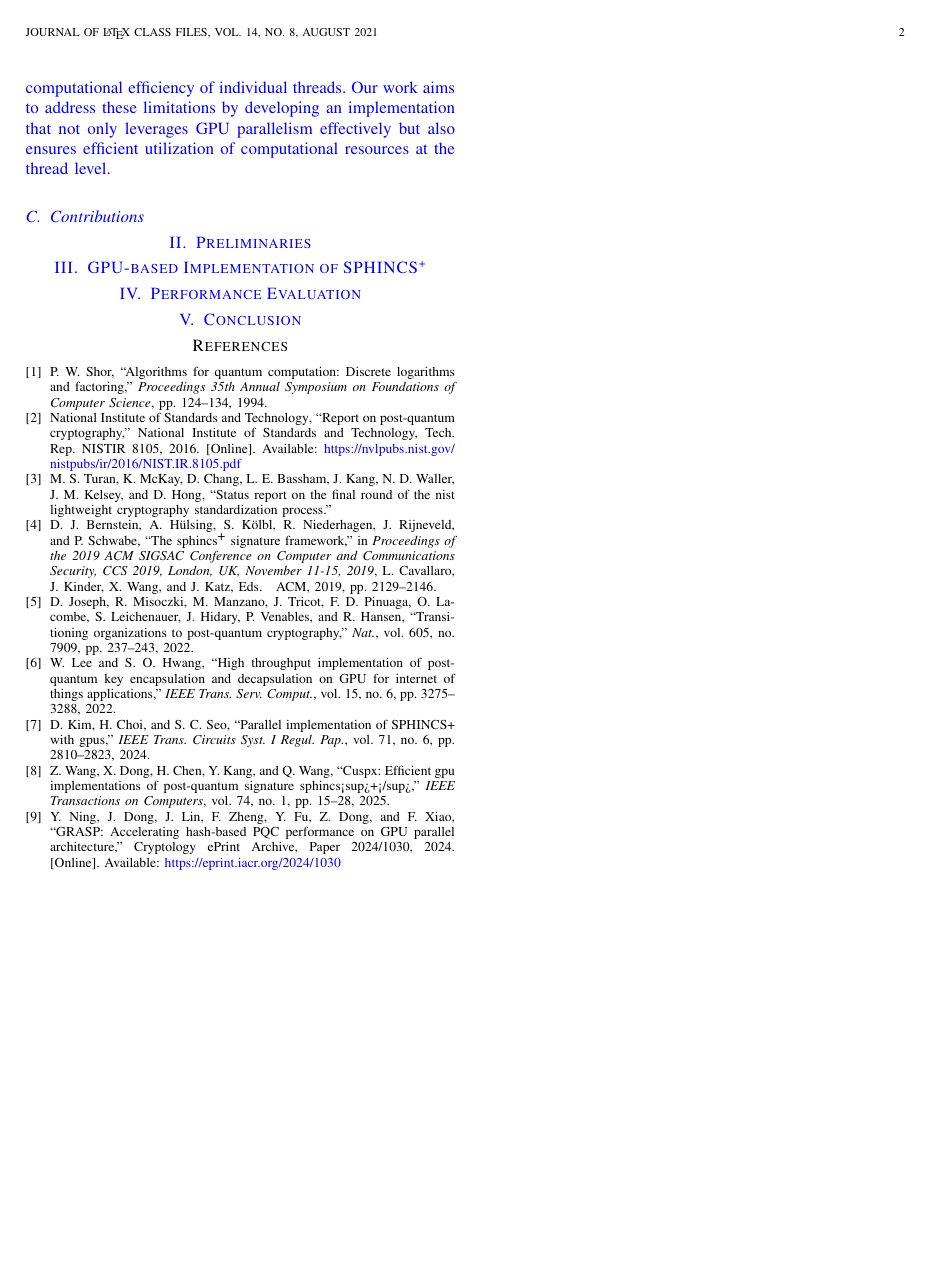
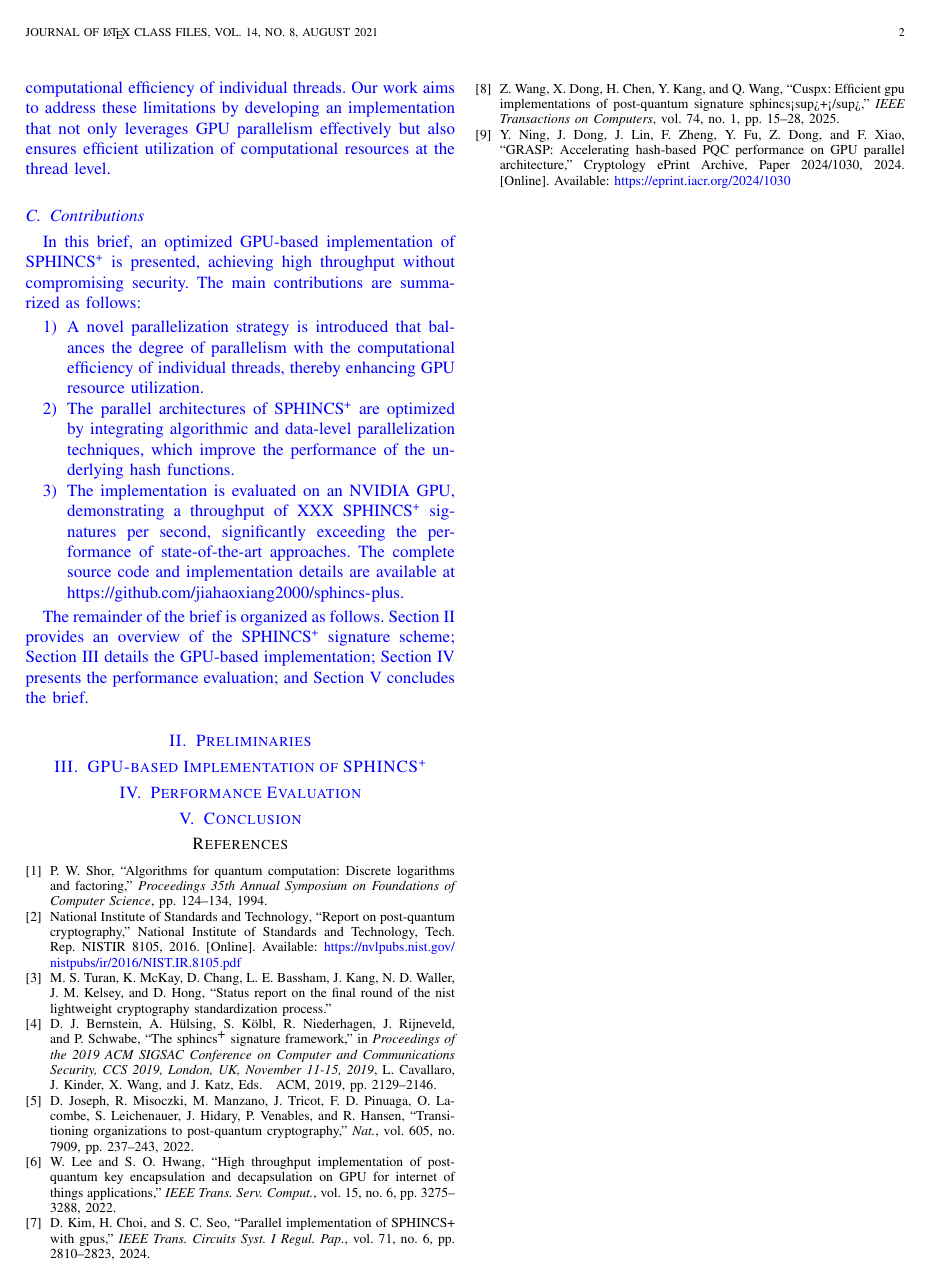
Before and after one commit to jiahaoxiang2000/ThirdPaper, a LaTeX paper (tex/index.tex): page 2 of 2. Compiled offline with pdfLaTeX.

Commit message:
docs(tex): update contributions and structure for GPU-based SPHINCS+ implementation

```diff
--- a/tex/index.tex
+++ b/tex/index.tex
@@ -88,13 +88,23 @@ These observations suggest the need for a more balanced approach that optimizes
 
 \subsection{Contributions}
 
-\section{Preliminaries}
+In this brief, an optimized GPU-based implementation of SPHINCS\textsuperscript{+} is presented, achieving high throughput without compromising security. The main contributions are summarized as follows:
 
-\section{GPU-based Implementation of \texorpdfstring{SPHINCS\textsuperscript{+}}{SPHINCS+}}
+\begin{enumerate}
+  \item A novel parallelization strategy is introduced that balances the degree of parallelism with the computational efficiency of individual threads, thereby enhancing GPU resource utilization.
+  \item The parallel architectures of SPHINCS\textsuperscript{+} are optimized by integrating algorithmic and data-level parallelization techniques, which improve the performance of the underlying hash functions.
+  \item The implementation is evaluated on an NVIDIA GPU, demonstrating a throughput of XXX SPHINCS\textsuperscript{+} signatures per second, significantly exceeding the performance of state-of-the-art approaches. The complete source code and implementation details are available at \url{https://github.com/jiahaoxiang2000/sphincs-plus}.
+\end{enumerate}
 
-\section{Performance Evaluation}
+The remainder of the brief is organized as follows. Section~\ref{sec:preliminaries} provides an overview of the SPHINCS\textsuperscript{+} signature scheme; Section~\ref{sec:implementation} details the GPU-based implementation; Section~\ref{sec:evaluation} presents the performance evaluation; and Section~\ref{sec:conclusion} concludes the brief.
 
-\section{Conclusion}
+\section{Preliminaries}\label{sec:preliminaries}
+
+\section{GPU-based Implementation of \texorpdfstring{SPHINCS\textsuperscript{+}}{SPHINCS+}}\label{sec:implementation}
+
+\section{Performance Evaluation}\label{sec:evaluation}
+
+\section{Conclusion}\label{sec:conclusion}
 
 \color{black}
 
```
Also changed, not shown: tex/index.pdf.
